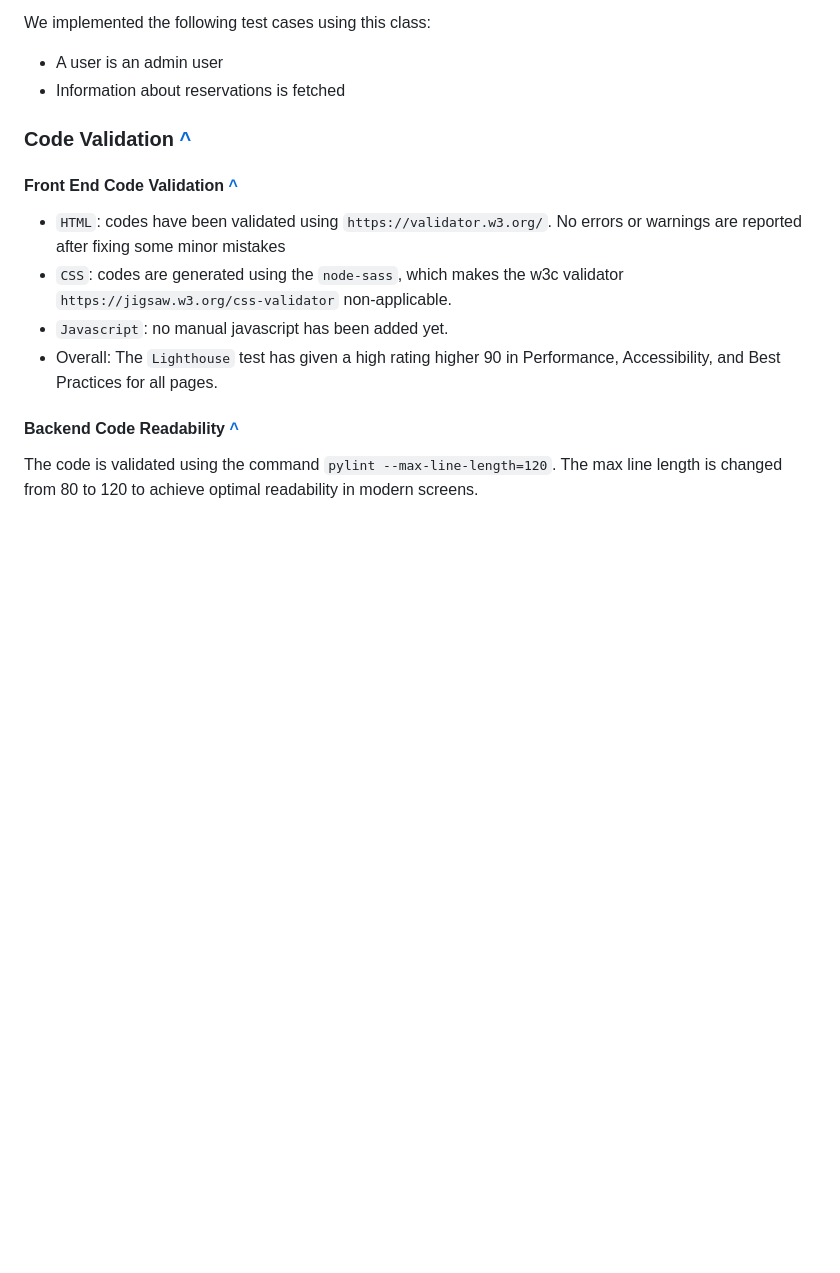
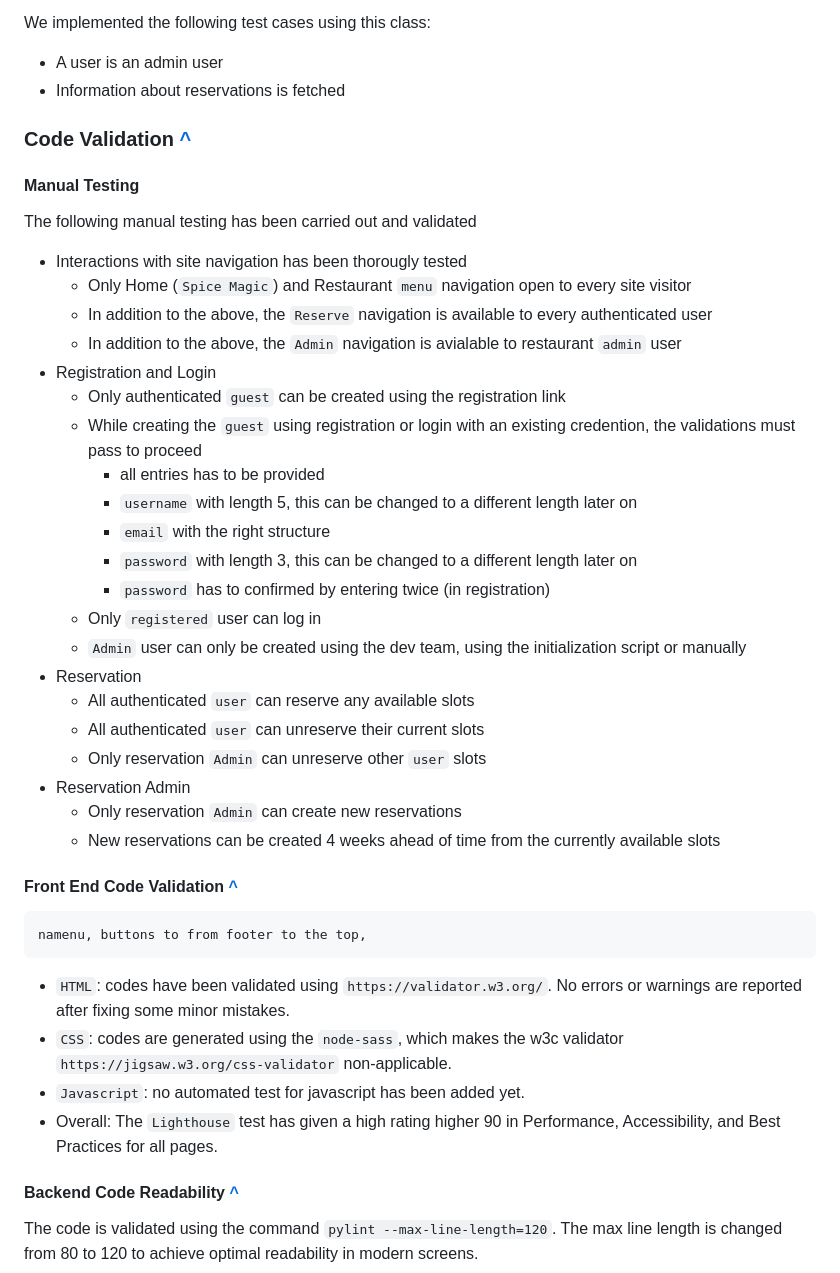
Before and after one commit to fokhrun/flask_mvc_template, a Markdown page: README.md, the part around the change printed below. GitHub-like rendering; blank space fills up the shorter version.

Commit message:
Add information about manual testing

```diff
--- a/README.md
+++ b/README.md
@@ -659,10 +659,38 @@ We implemented the following test cases using this class:
 
 ### Code Validation [^](https://github.com/fokhrun/restaurant_reservation#table-of-contents)
 
+#### Manual Testing
+
+The following manual testing has been carried out and validated
+
+- Interactions with site navigation has been thorougly tested
+    - Only Home (`Spice Magic`) and Restaurant `menu` navigation open to every site visitor
+    - In addition to the above, the `Reserve` navigation is available to every authenticated user
+    - In addition to the above, the `Admin` navigation is avialable to restaurant `admin` user
+- Registration and Login
+    - Only authenticated `guest` can be created using the registration link
+    - While creating the `guest` using registration or login with an existing credention, the validations must pass to proceed
+        - all entries has to be provided
+        - `username` with length 5, this can be changed to a different length later on
+        - `email` with the right structure
+        - `password` with length 3, this can be changed to a different length later on
+        - `password` has to confirmed by entering twice (in registration)
+    - Only `registered` user can log in
+    - `Admin` user can only be created using the dev team, using the initialization script or manually
+- Reservation
+    - All authenticated `user` can reserve any available slots
+    - All authenticated `user` can unreserve their current slots
+    - Only reservation `Admin` can unreserve other `user` slots
+- Reservation Admin
+    - Only reservation `Admin` can create new reservations
+    - New reservations can be created 4 weeks ahead of time from the currently available slots
+
 #### Front End Code Validation [^](https://github.com/fokhrun/restaurant_reservation#table-of-contents)
-- `HTML`: codes have been validated using `https://validator.w3.org/`. No errors or warnings are reported after fixing some minor mistakes
+
+    namenu, buttons to from footer to the top,
+- `HTML`: codes have been validated using `https://validator.w3.org/`. No errors or warnings are reported after fixing some minor mistakes.
 - `CSS`: codes are generated using the `node-sass`, which makes the w3c validator `https://jigsaw.w3.org/css-validator` non-applicable.
-- `Javascript`: no manual javascript has been added yet.
+- `Javascript`: no automated test for javascript has been added yet.
 - Overall: The `Lighthouse` test has given a high rating higher 90 in Performance, Accessibility, and Best Practices for all pages.
 
 #### Backend Code Readability [^](https://github.com/fokhrun/restaurant_reservation#table-of-contents)
```
Also changed, not shown: other parts of README.md (+6 -0 lines).
